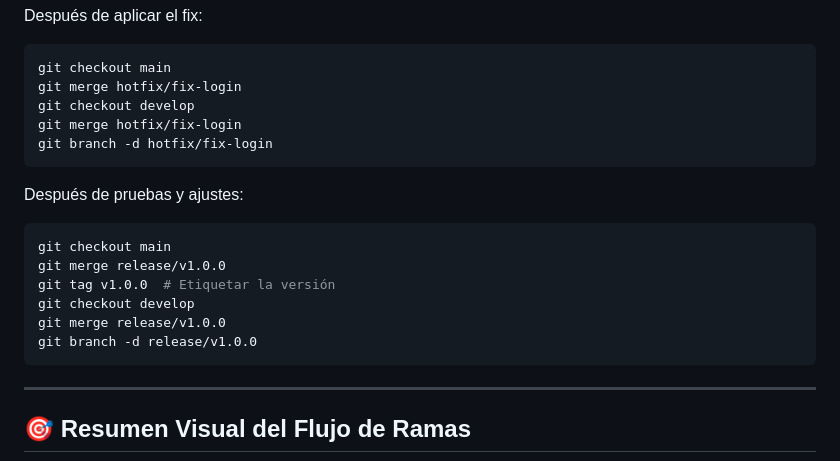
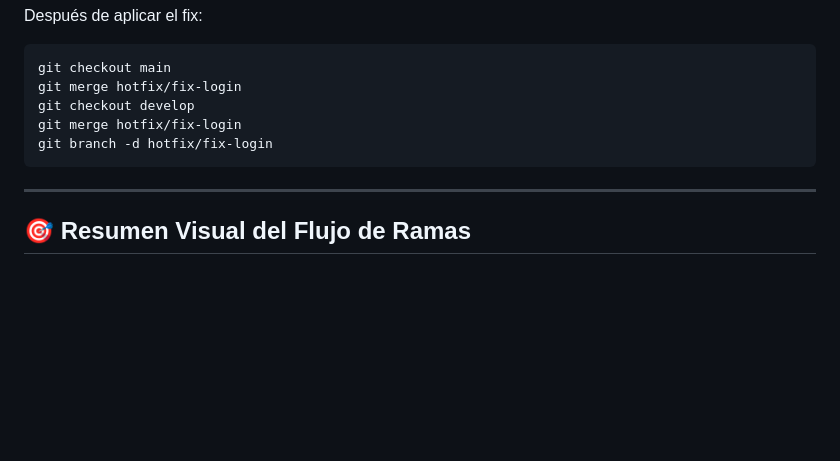
Before and after one commit to HouseLannisterDev/lannister-frontend, a Markdown page: README.md, the part around the change. GitHub-like rendering; blank space fills up the shorter version.

````diff
--- a/README.md
+++ b/README.md
@@ -76,16 +76,6 @@ git merge hotfix/fix-login
 git branch -d hotfix/fix-login
 ```
 
-Después de pruebas y ajustes:
-```sh
-git checkout main
-git merge release/v1.0.0
-git tag v1.0.0  # Etiquetar la versión
-git checkout develop
-git merge release/v1.0.0
-git branch -d release/v1.0.0
-```
-
 ---
 
 ## 🎯 Resumen Visual del Flujo de Ramas
````
